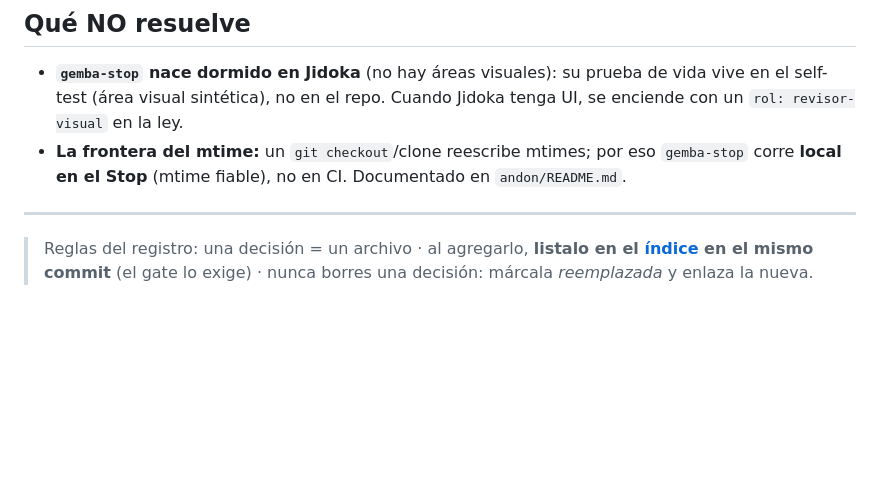
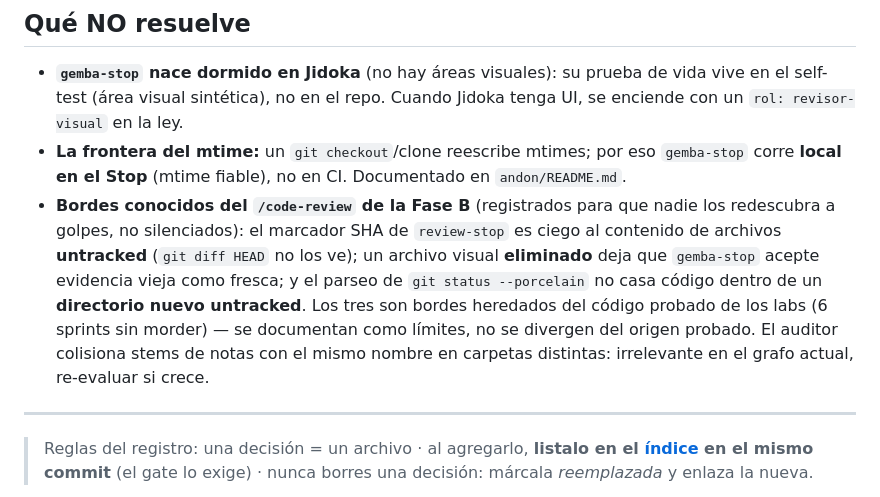
Before and after one commit to ArmandoMedina/jidoka, a Markdown page: docs/decisions/0007-homologacion-de-los-muros.md, the part around the change. Drawn GitHub-style; blank space fills up the shorter version.

Commit message:
B7: registrar los bordes conocidos del /code-review de la Fase B en el ADR 0007
Dogfooding: corri /code-review sobre el codigo nuevo (mucho PowerShell).
Surfaron 5 bordes de baja severidad, en su mayoria heredados del codigo
probado de los labs. Se registran como limites conocidos en el ADR 0007
(sin descartes silenciosos) en vez de diverger del origen probado.

```diff
--- a/docs/decisions/0007-homologacion-de-los-muros.md
+++ b/docs/decisions/0007-homologacion-de-los-muros.md
@@ -44,6 +44,7 @@ También se siembra un **grafo `product/` mínimo** (dominio Método → módulo
 
 - **`gemba-stop` nace dormido en Jidoka** (no hay áreas visuales): su prueba de vida vive en el self-test (área visual sintética), no en el repo. Cuando Jidoka tenga UI, se enciende con un `rol: revisor-visual` en la ley.
 - **La frontera del mtime:** un `git checkout`/clone reescribe mtimes; por eso `gemba-stop` corre **local en el Stop** (mtime fiable), no en CI. Documentado en `andon/README.md`.
+- **Bordes conocidos del `/code-review` de la Fase B** (registrados para que nadie los redescubra a golpes, no silenciados): el marcador SHA de `review-stop` es ciego al contenido de archivos **untracked** (`git diff HEAD` no los ve); un archivo visual **eliminado** deja que `gemba-stop` acepte evidencia vieja como fresca; y el parseo de `git status --porcelain` no casa código dentro de un **directorio nuevo untracked**. Los tres son bordes heredados del código probado de los labs (6 sprints sin morder) — se documentan como límites, no se divergen del origen probado. El auditor colisiona stems de notas con el mismo nombre en carpetas distintas: irrelevante en el grafo actual, re-evaluar si crece.
 
 ---
 
```
